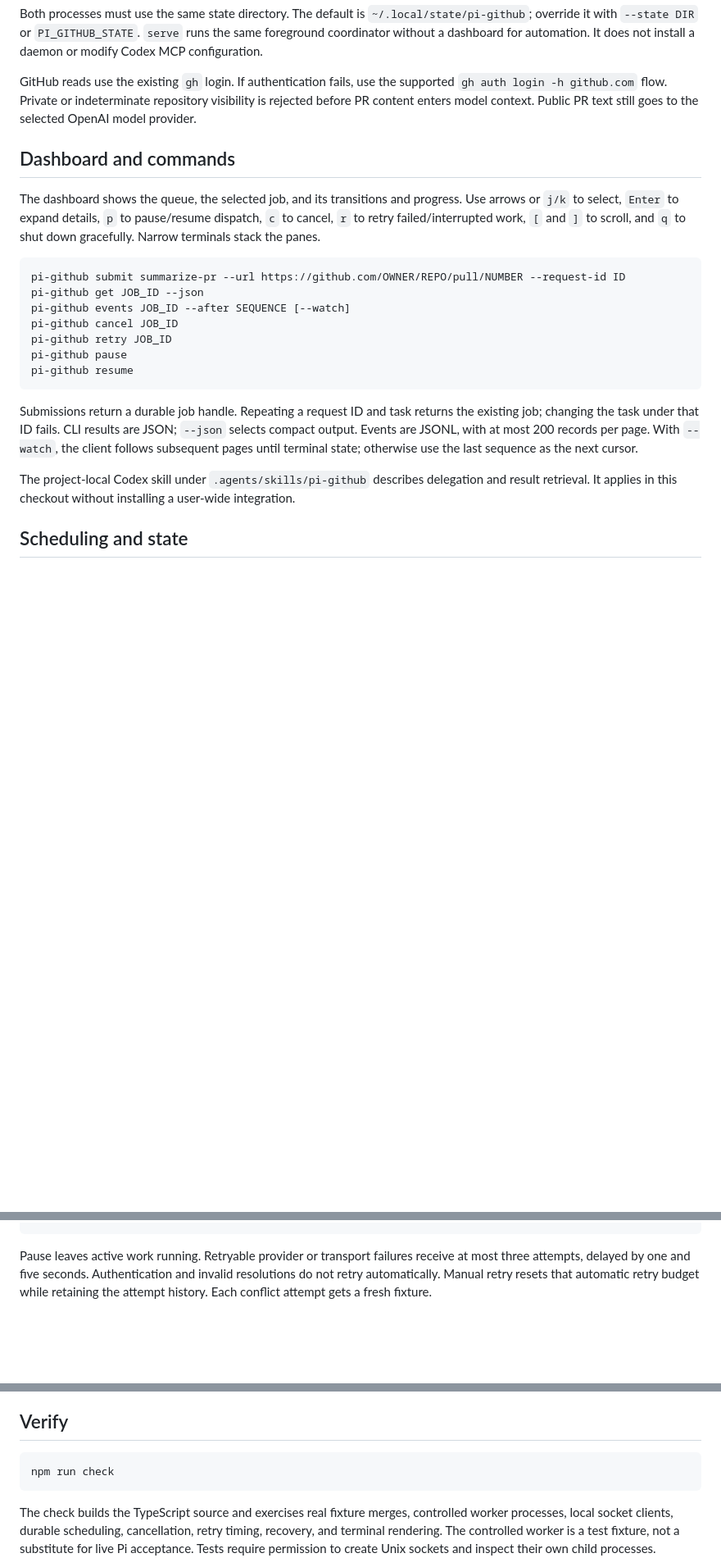
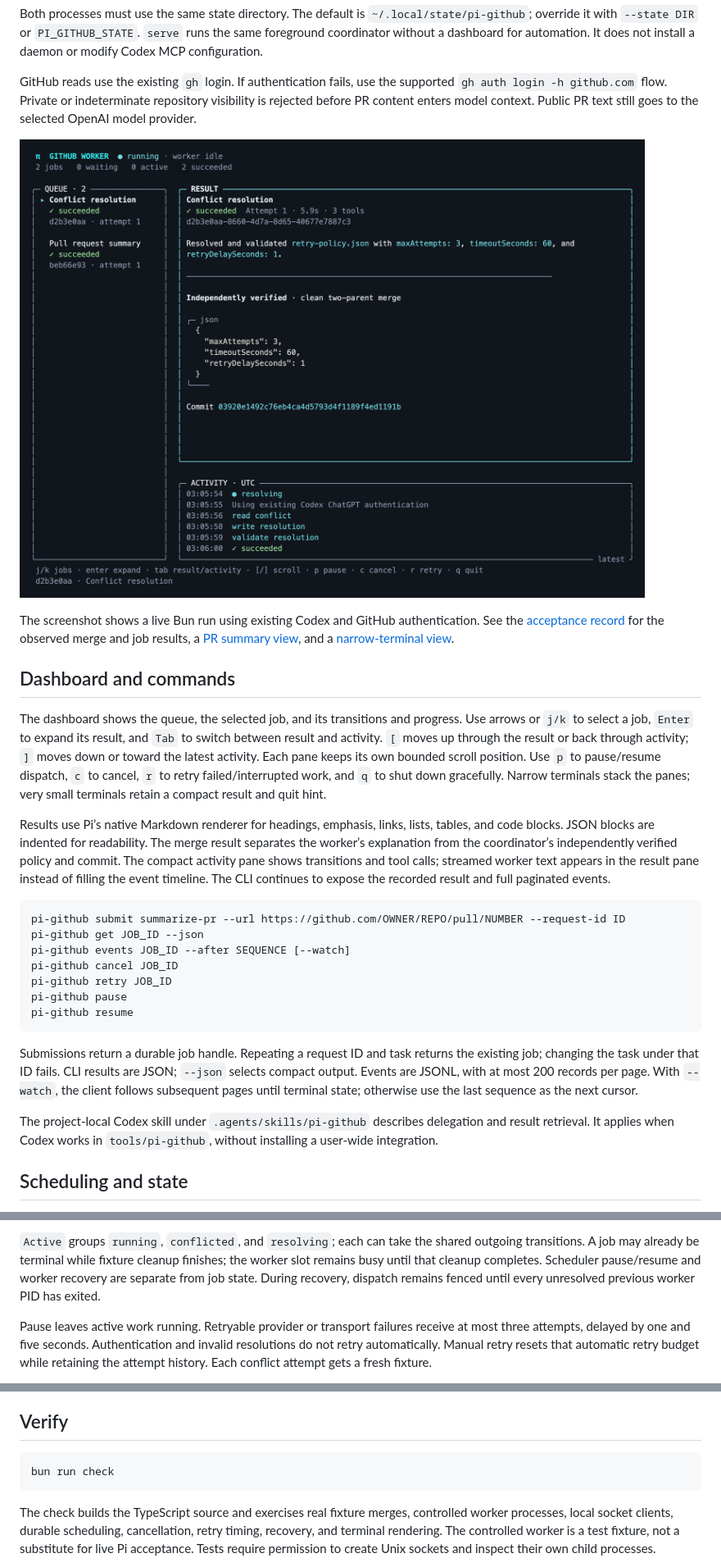
Before and after one commit to lanej/octo-manager, a Markdown page: README.md, 3 parts joined by grey strips. Shown at 82% size. GitHub-like rendering; pictures changed too: docs/images/dashboard.png (added); blank space fills up the shorter version.

Commit message:
feat: extract Bun Pi GitHub scheduler

````diff
--- a/README.md
+++ b/README.md
@@ -33,9 +38,15 @@ Both processes must use the same state directory. The default is `~/.local/state
 
 GitHub reads use the existing `gh` login. If authentication fails, use the supported `gh auth login -h github.com` flow. Private or indeterminate repository visibility is rejected before PR content enters model context. Public PR text still goes to the selected OpenAI model provider.
 
+![Pi dashboard showing the completed live conflict and queued GitHub summary](docs/images/dashboard.png)
+
+The screenshot shows a live Bun run using existing Codex and GitHub authentication. See the [acceptance record](docs/live-acceptance.md) for the observed merge and job results, a [PR summary view](docs/images/dashboard-pr.png), and a [narrow-terminal view](docs/images/dashboard-narrow.png).
+
 ## Dashboard and commands
 
-The dashboard shows the queue, the selected job, and its transitions and progress. Use arrows or `j/k` to select, `Enter` to expand details, `p` to pause/resume dispatch, `c` to cancel, `r` to retry failed/interrupted work, `[` and `]` to scroll, and `q` to shut down gracefully. Narrow terminals stack the panes.
+The dashboard shows the queue, the selected job, and its transitions and progress. Use arrows or `j/k` to select a job, `Enter` to expand its result, and `Tab` to switch between result and activity. `[` moves up through the result or back through activity; `]` moves down or toward the latest activity. Each pane keeps its own bounded scroll position. Use `p` to pause/resume dispatch, `c` to cancel, `r` to retry failed/interrupted work, and `q` to shut down gracefully. Narrow terminals stack the panes; very small terminals retain a compact result and quit hint.
+
+Results use Pi’s native Markdown renderer for headings, emphasis, links, lists, tables, and code blocks. JSON blocks are indented for readability. The merge result separates the worker’s explanation from the coordinator’s independently verified policy and commit. The compact activity pane shows transitions and tool calls; streamed worker text appears in the result pane instead of filling the event timeline. The CLI continues to expose the recorded result and full paginated events.
 
 ```text
 pi-github submit summarize-pr --url https://github.com/OWNER/REPO/pull/NUMBER --request-id ID
@@ -49,7 +60,7 @@ pi-github resume
 
 Submissions return a durable job handle. Repeating a request ID and task returns the existing job; changing the task under that ID fails. CLI results are JSON; `--json` selects compact output. Events are JSONL, with at most 200 records per page. With `--watch`, the client follows subsequent pages until terminal state; otherwise use the last sequence as the next cursor.
 
-The project-local Codex skill under `.agents/skills/pi-github` describes delegation and result retrieval. It applies in this checkout without installing a user-wide integration.
+The project-local Codex skill under `.agents/skills/pi-github` describes delegation and result retrieval. It applies when Codex works in `tools/pi-github`, without installing a user-wide integration.
 
 ## Scheduling and state
 
@@ -64,4 +90,6 @@ unfinished attempt after restart -> interrupted -> explicit retry
 ```
+
+`Active` groups `running`, `conflicted`, and `resolving`; each can take the shared outgoing transitions. A job may already be terminal while fixture cleanup finishes; the worker slot remains busy until that cleanup completes. Scheduler pause/resume and worker recovery are separate from job state. During recovery, dispatch remains fenced until every unresolved previous worker PID has exited.
 
 Pause leaves active work running. Retryable provider or transport failures receive at most three attempts, delayed by one and five seconds. Authentication and invalid resolutions do not retry automatically. Manual retry resets that automatic retry budget while retaining the attempt history. Each conflict attempt gets a fresh fixture.
 
@@ -87,7 +115,7 @@ The scheduler and conflict states are the focus of this thread. PR summaries del
 ## Verify
 
 ```sh
-npm run check
+bun run check
 ```
 
 The check builds the TypeScript source and exercises real fixture merges, controlled worker processes, local socket clients, durable scheduling, cancellation, retry timing, recovery, and terminal rendering. The controlled worker is a test fixture, not a substitute for live Pi acceptance. Tests require permission to create Unix sockets and inspect their own child processes.
````
Also changed, not shown: other parts of README.md (+29 -9 lines), AGENTS.md (+1 -1 lines), docs/live-acceptance.md (+14 -6 lines), docs/images/dashboard-narrow.png (added), docs/images/dashboard-pr.png (added), 14 other files.
